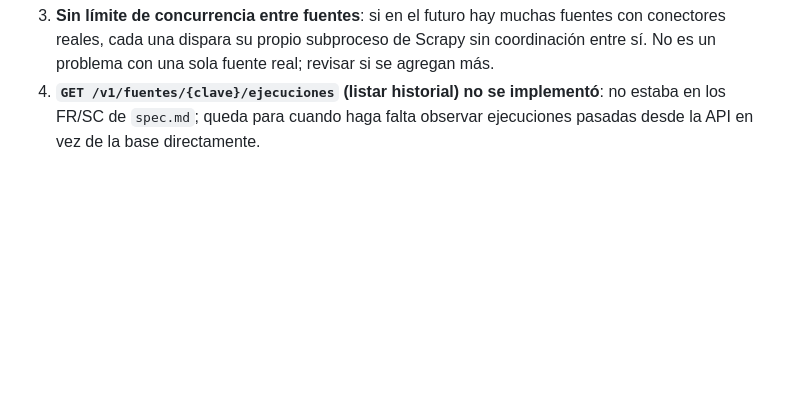
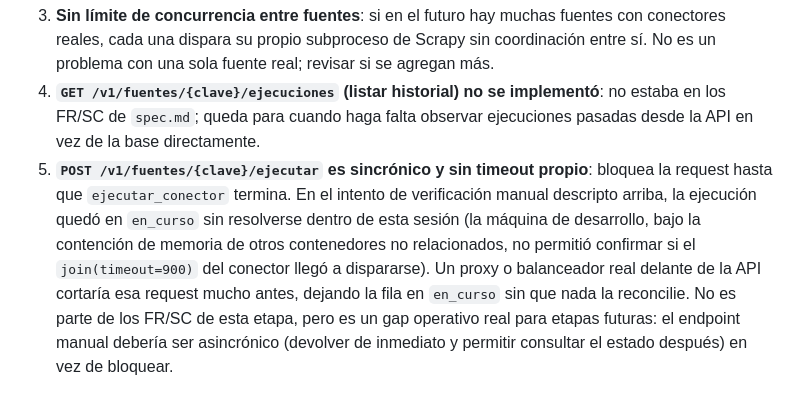
Before and after one commit to dbianco/bo-ia, a Markdown page: specs/etapa-2-ingesta-operativa/verify-evidence.md, the part around the change. Rendered like a GitHub page; blank space fills up the shorter version.

Commit message:
verify-evidence.md: document the real BOP connector runs and a container-specific Scrapy slowdown
Co-Authored-By: Claude Sonnet 5 <noreply@anthropic.com>
Claude-Session: https://claude.ai/code/session_01CWADTQB5G1ksJa4DyTCcuZ

```diff
--- a/specs/etapa-2-ingesta-operativa/verify-evidence.md
+++ b/specs/etapa-2-ingesta-operativa/verify-evidence.md
@@ -79,3 +79,4 @@ La red del contenedor no está degradada (una descarga directa del mismo PDF es
 2. **Sin backoff exponencial entre reintentos**: `RETRY_TIMES` de Scrapy reintenta con backoff simple; no se agregó una política de reintento a nivel de ejecución completa (una ejecución fallida espera al siguiente intervalo programado, o a un disparo manual). Suficiente para el volumen actual (una fuente, una corrida diaria).
 3. **Sin límite de concurrencia entre fuentes**: si en el futuro hay muchas fuentes con conectores reales, cada una dispara su propio subproceso de Scrapy sin coordinación entre sí. No es un problema con una sola fuente real; revisar si se agregan más.
 4. **`GET /v1/fuentes/{clave}/ejecuciones` (listar historial) no se implementó**: no estaba en los FR/SC de `spec.md`; queda para cuando haga falta observar ejecuciones pasadas desde la API en vez de la base directamente.
+5. **`POST /v1/fuentes/{clave}/ejecutar` es sincrónico y sin timeout propio**: bloquea la request hasta que `ejecutar_conector` termina. En el intento de verificación manual descripto arriba, la ejecución quedó en `en_curso` sin resolverse dentro de esta sesión (la máquina de desarrollo, bajo la contención de memoria de otros contenedores no relacionados, no permitió confirmar si el `join(timeout=900)` del conector llegó a dispararse). Un proxy o balanceador real delante de la API cortaría esa request mucho antes, dejando la fila en `en_curso` sin que nada la reconcilie. No es parte de los FR/SC de esta etapa, pero es un gap operativo real para etapas futuras: el endpoint manual debería ser asincrónico (devolver de inmediato y permitir consultar el estado después) en vez de bloquear.
```
